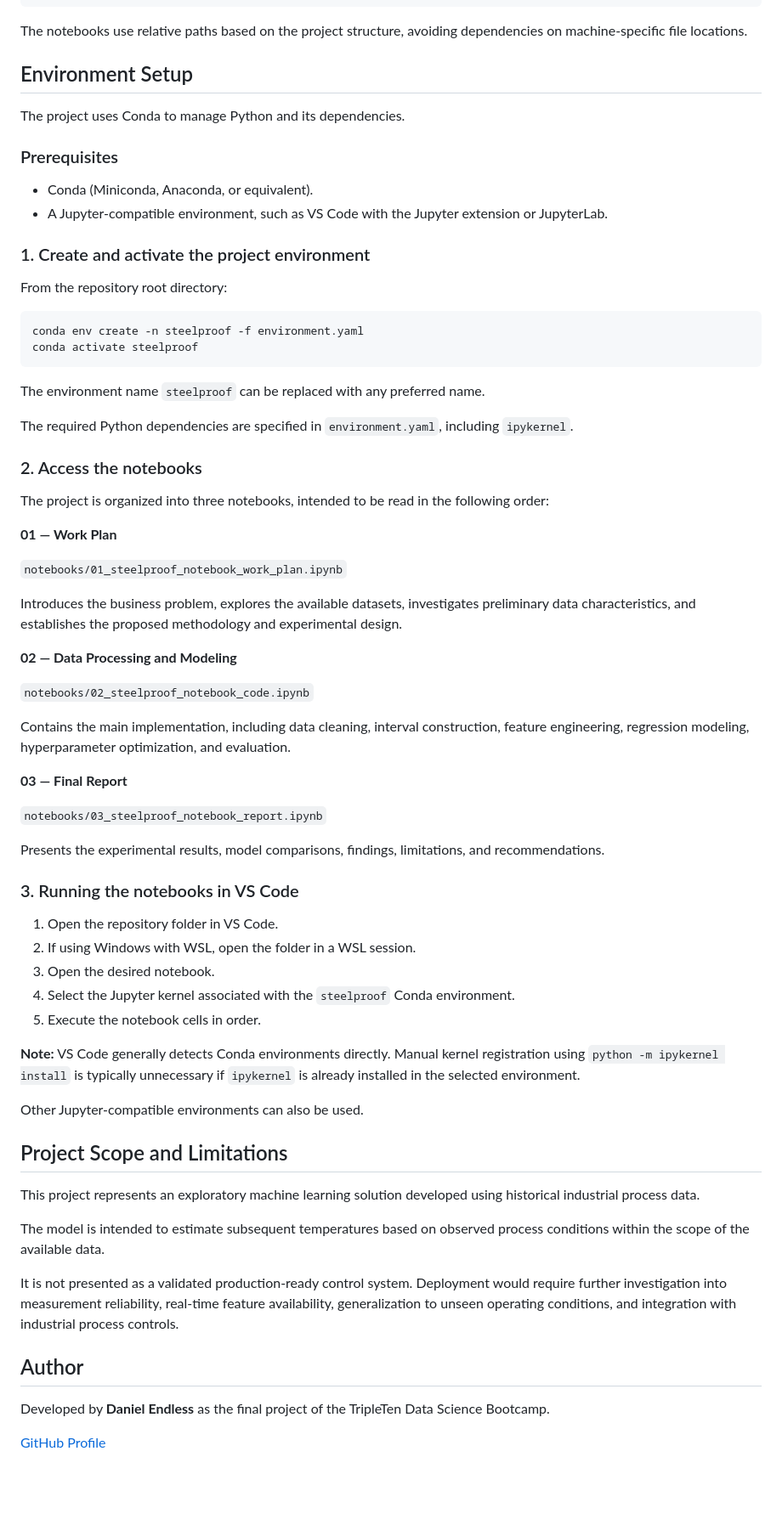
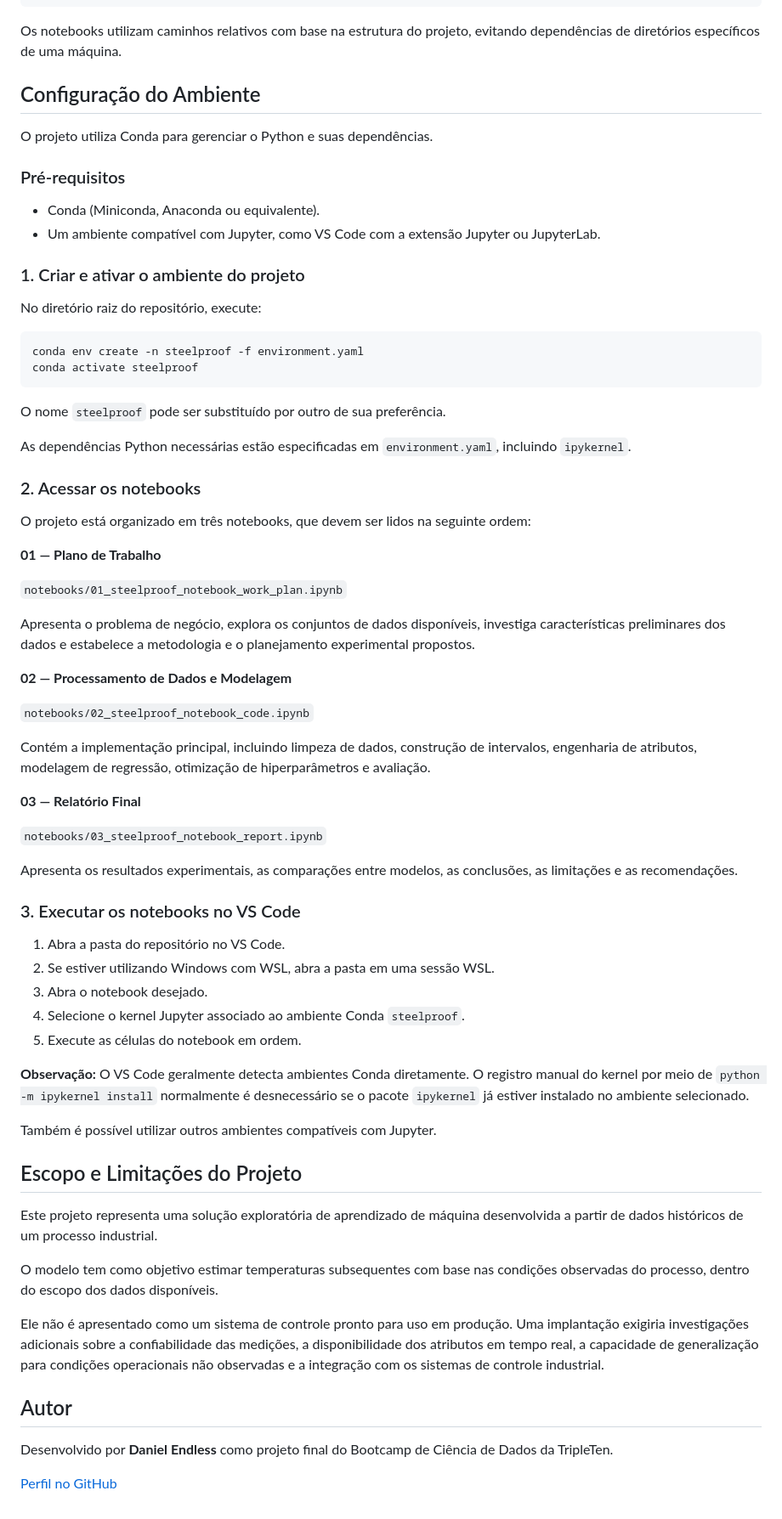
Before and after one commit to danendless/TT-Sprint17-FINAL-PROJECT, a Markdown page: README.pt-BR.md, the part around one of its changes. Shown at 85% size. Drawn GitHub-style; blank space fills up the shorter version.

````diff
--- a/README.pt-BR.md
+++ b/README.pt-BR.md
@@ -148,75 +152,74 @@ TT-Sprint17-FINAL-PROJECT/
     └── 03_steelproof_notebook_report.ipynb
 ```
 
-The notebooks use relative paths based on the project structure, avoiding dependencies on machine-specific file locations.
+Os notebooks utilizam caminhos relativos com base na estrutura do projeto, evitando dependências de diretórios específicos de uma máquina.
 
-## Environment Setup
+## Configuração do Ambiente
 
-The project uses Conda to manage Python and its dependencies.
+O projeto utiliza Conda para gerenciar o Python e suas dependências.
 
-### Prerequisites
+### Pré-requisitos
 
-- Conda (Miniconda, Anaconda, or equivalent).
-- A Jupyter-compatible environment, such as VS Code with the Jupyter extension or JupyterLab.
+- Conda (Miniconda, Anaconda ou equivalente).
+- Um ambiente compatível com Jupyter, como VS Code com a extensão Jupyter ou JupyterLab.
 
-### 1. Create and activate the project environment
+### 1. Criar e ativar o ambiente do projeto
 
-From the repository root directory:
+No diretório raiz do repositório, execute:
 
 ```bash
 conda env create -n steelproof -f environment.yaml
 conda activate steelproof
 ```
 
-The environment name `steelproof` can be replaced with any preferred name.
+O nome `steelproof` pode ser substituído por outro de sua preferência.
 
-The required Python dependencies are specified in `environment.yaml`, including `ipykernel`.
+As dependências Python necessárias estão especificadas em `environment.yaml`, incluindo `ipykernel`.
 
-### 2. Access the notebooks
+### 2. Acessar os notebooks
 
-The project is organized into three notebooks, intended to be read in the following order:
+O projeto está organizado em três notebooks, que devem ser lidos na seguinte ordem:
 
-**01 — Work Plan**
+**01 — Plano de Trabalho**
 
 `notebooks/01_steelproof_notebook_work_plan.ipynb`
 
-Introduces the business problem, explores the available datasets, investigates preliminary data characteristics, and establishes the proposed methodology and experimental design.
+Apresenta o problema de negócio, explora os conjuntos de dados disponíveis, investiga características preliminares dos dados e estabelece a metodologia e o planejamento experimental propostos.
 
-**02 — Data Processing and Modeling**
+**02 — Processamento de Dados e Modelagem**
 
 `notebooks/02_steelproof_notebook_code.ipynb`
 
-Contains the main implementation, including data cleaning, interval construction, feature engineering, regression modeling, hyperparameter optimization, and evaluation.
+Contém a implementação principal, incluindo limpeza de dados, construção de intervalos, engenharia de atributos, modelagem de regressão, otimização de hiperparâmetros e avaliação.
 
-**03 — Final Report**
+**03 — Relatório Final**
 
 `notebooks/03_steelproof_notebook_report.ipynb`
 
-Presents the experimental results, model comparisons, findings, limitations, and recommendations.
+Apresenta os resultados experimentais, as comparações entre modelos, as conclusões, as limitações e as recomendações.
 
-### 3. Running the notebooks in VS Code
+### 3. Executar os notebooks no VS Code
 
-1. Open the repository folder in VS Code.
-2. If using Windows with WSL, open the folder in a WSL session.
-3. Open the desired notebook.
-4. Select the Jupyter kernel associated with the `steelproof` Conda environment.
-5. Execute the notebook cells in order.
+1. Abra a pasta do repositório no VS Code.
+2. Se estiver utilizando Windows com WSL, abra a pasta em uma sessão WSL.
+3. Abra o notebook desejado.
+4. Selecione o kernel Jupyter associado ao ambiente Conda `steelproof`.
+5. Execute as células do notebook em ordem.
 
-**Note:** VS Code generally detects Conda environments directly. Manual kernel registration using `python -m ipykernel install` is typically unnecessary if `ipykernel` is already installed in the selected environment.
+**Observação:** O VS Code geralmente detecta ambientes Conda diretamente. O registro manual do kernel por meio de `python -m ipykernel install` normalmente é desnecessário se o pacote `ipykernel` já estiver instalado no ambiente selecionado.
 
-Other Jupyter-compatible environments can also be used.
+Também é possível utilizar outros ambientes compatíveis com Jupyter.
 
-## Project Scope and Limitations
+## Escopo e Limitações do Projeto
 
-This project represents an exploratory machine learning solution developed using historical industrial process data.
+Este projeto representa uma solução exploratória de aprendizado de máquina desenvolvida a partir de dados históricos de um processo industrial.
 
-The model is intended to estimate subsequent temperatures based on observed process conditions within the scope of the available data.
+O modelo tem como objetivo estimar temperaturas subsequentes com base nas condições observadas do processo, dentro do escopo dos dados disponíveis.
 
-It is not presented as a validated production-ready control system. Deployment would require further investigation into measurement reliability, real-time feature availability, generalization to unseen operating conditions, and integration with industrial process controls.
+Ele não é apresentado como um sistema de controle pronto para uso em produção. Uma implantação exigiria investigações adicionais sobre a confiabilidade das medições, a disponibilidade dos atributos em tempo real, a capacidade de generalização para condições operacionais não observadas e a integração com os sistemas de controle industrial.
 
-## Author
+## Autor
 
-Developed by **Daniel Endless** as the final project
-of the TripleTen Data Science Bootcamp.
+Desenvolvido por **Daniel Endless** como projeto final do Bootcamp de Ciência de Dados da TripleTen.
 
-[GitHub Profile](https://github.com/danendless)
+[Perfil no GitHub](https://github.com/danendless)
````
Also changed, not shown: other parts of README.pt-BR.md (+82 -78 lines), README.md (+1 -0 lines), assets/figures/model_diagnostics.png, 7 other files.
